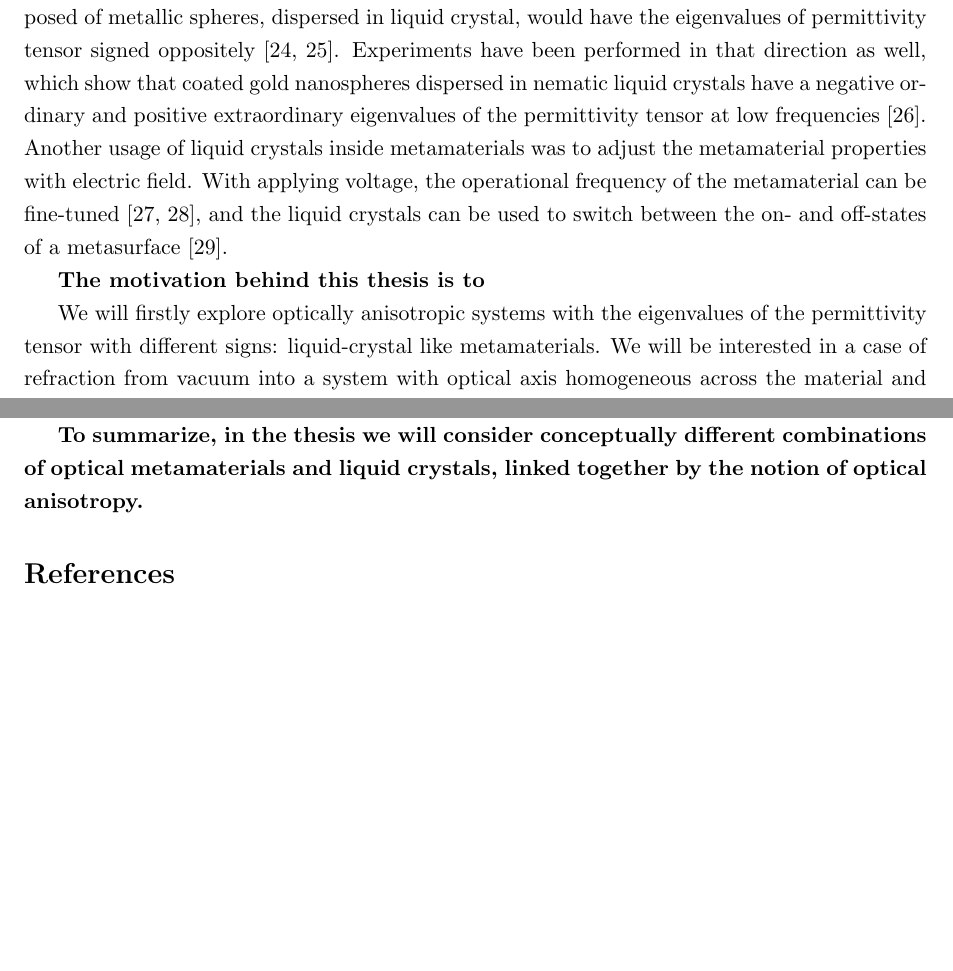
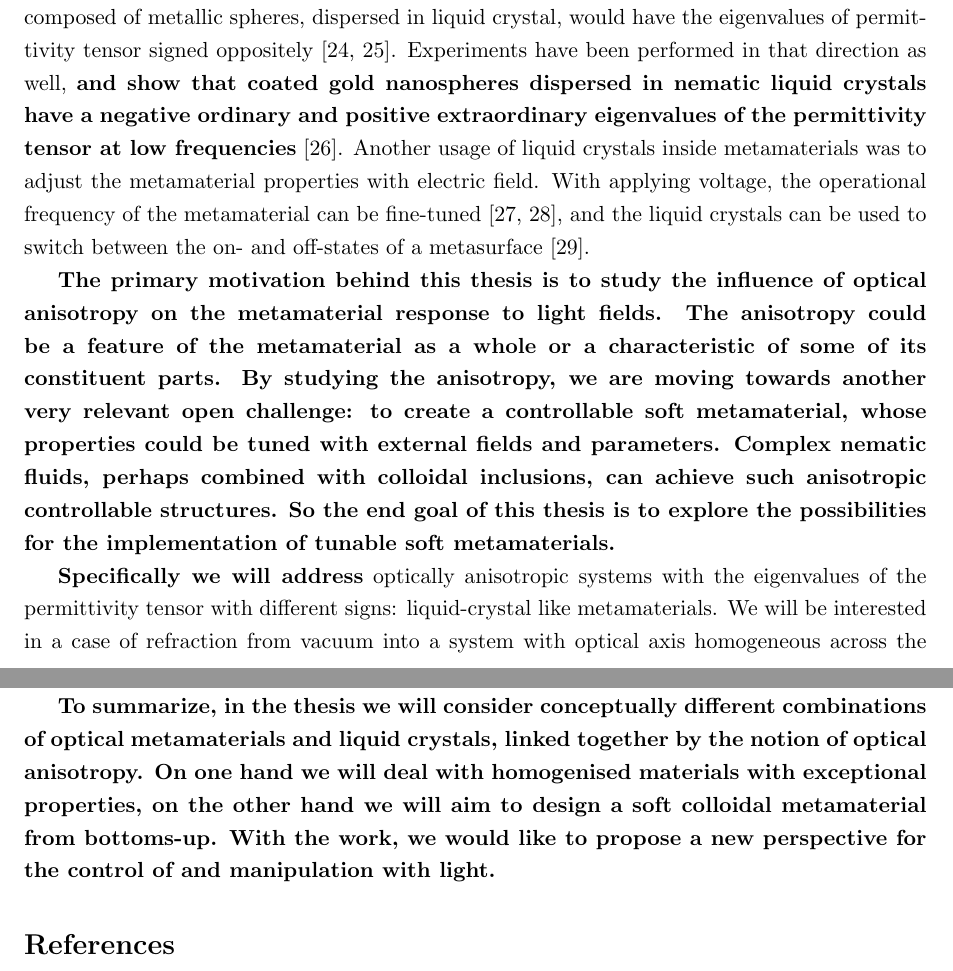
Before and after one commit to kresnica/PhD-proposal, a LaTeX document (doktorska-tema-Anja.tex): two parts of pages 2 and 4 of 6, joined at a grey line, cut so that both start at the same text, the shorter picture padded with empty space. Compiled offline with pdfLaTeX.

Commit message:
mihatovi popravki semi-finito

```diff
--- a/doktorska-tema-Anja.tex
+++ b/doktorska-tema-Anja.tex
@@ -55,69 +55,31 @@ Since liquid crystals are also relatively easily manipulated with external field
 {\bfseries Today, liquid crystals are explored in various directions, such as the controlled assembly of colloidal crystals \cite{musevic-2013-colloidal-crystal}, research of complex topological states \cite{smalyukh-2014-knots,zumer-2014-knots} and microfluidics \cite{yeomans-2013-lc-microfluidics}.
 In the broader context of photonics, diverse applications lie in the fields of sensing \cite{abbott-2013-sensing}, tunable lenses \cite{lin-2011-lensing}, tunable waveguides \cite{kitzerow-2014-fibres}, and tunable lasers \cite{humar-2016-lasing}. }
 
-% * specifically in the context of assisted assembly of colloidal crystals [3]
-%
-% * complex topological states [4,5]
-%
-% * sensing \cite{abbott-2013-sensing} /lensing  applications [6]
-%
-% * LC displays
-%
-% * photonics
-%
-% {\bfseries Today LCs are explored inv arious directions,...such as DODAJ cca 5-10 citatov
-%
-% * specifically in the context of assisted assembly of colloidal crystals [3]
-%
-% * complex topological states [4,5]
-%
-% * sensing applications [6]
-%
-% * systems out of equiriblium: quench transitions [7], backflow effects [8], nematic flow in Poiseuille geometries [9,10]
-%
-% * active nematics [14,15,16]
-%
-% Miha Cancula:
-%
-% This possibility of changing
-% their optical properties via external fields gave rise to their widespread use in digital
-% displays [30] and other active optical elements, such as tunable lenses [42], tunable
-% waveguides [48] and tunable lasers [35]. Liquid crystals flow like liquids, which
-% enables complex interactions between microfluidics and the flow of light [86].
-%
-% }
-%With the electric field, the elastic forces and the optical properties can be controlled.
-
-
-
 % LC WITH MTM
 
 The fields of liquid crystals and metamaterials are intertwined in a number of experimental and theoretical examples.
-%Liquid crystals can find many applications in the field of metamaterials.
-%As both metamaterials and liquid crystals are optically anisotropic, are intrinsically connected.
-%In addition, with liquid crystals, the optical anisotropy in metamaterials could be even more pronounced.
 It is worth mentioning negative refraction is not limited to metamaterials: liquid crystals and other birefringent materials can refract light negatively, when the incoming angle of light is almost perpendicular \cite{lavrentovich-2006-lc-neg}.
 Cholesteric liquid crystal films have been used as metasurfaces because of their capability to efficiently control the phase of the transmitted light \cite{ozaki-2016-patterned-lc}.
 Liquid crystals have been used to achieve orientational or even to an extent positional ordering of metamaterial constituent parts: numerous experiments have been performed with golden nanorods ordering because of their prolong shape in connection with the elasticity of liquid crystals \cite{lavrentovich-2008-gold-nanorods,smalyukh-2010-self-alignment,lavrentovich-2009-nanorods}.
 Numerical analysis has suggested that a material composed of metallic spheres, dispersed in liquid crystal, would have the eigenvalues of permittivity tensor signed oppositely \cite{xuan-2013-nanoparticle-lc,khoo-2014-nanoparticle-lc}.
-Experiments have been performed in that direction as well, which show that coated gold nanospheres dispersed in nematic liquid crystals have a negative ordinary and positive extraordinary eigenvalues of the permittivity tensor at low frequencies \cite{goodby-2011-lc-gold-mtm}.
-% a
-% Another challenge in the field of metamaterials is the production of bulk metamaterials.
-% In the past, the engineering of metamaterials has mostly taken the up-to-the-bottom approach, meaning that every building block has been specifically placed in its place, which is experimentally very difficult and renders many applications impractical.
-%It would be very much desired to take a bottoms-up approach of self-arranging colloidal particles as in \cite{tartan-2017-dlw}.
-%There, the colloidal particles, obtained from direct laser writing, were self-assembled in liquid crystal.
-%
-%
-% Some experiments have been performed \cite{ponsinet-2016-lc-assembly,goodby-2011-lc-gold-mtm}.
-% Metamaterial building blocks can also mimic liquid crystals in order to achieve their orientational order.
-% Many experiments have been performed with golden nanorods ordering because of their prolong shape in connection with the elasticity of liquid crystals \cite{lavrentovich-2008-gold-nanorods,smalyukh-2010-self-alignment,lavrentovich-2009-nanorods}.
-% Some experiments have been very explicit in this mimicking \cite{shadrivov}.
-%
+Experiments have been performed in that direction as well, \textbf{and show that coated gold nanospheres dispersed in nematic liquid crystals have a negative ordinary and positive extraordinary eigenvalues of the permittivity tensor at low frequencies} \cite{goodby-2011-lc-gold-mtm}.
 Another usage of liquid crystals inside metamaterials was to adjust the metamaterial properties with electric field.
 With applying voltage, the operational frequency of the metamaterial can be fine-tuned \cite{zhang-2007-lc-mtm-tuning,shalaev-2007-tunable-lc}, and the liquid crystals can be used to switch between the on- and off-states of a metasurface \cite{buchnev-2015-lc-mtm-switch}.
 
 { \bfseries
-The motivation behind this thesis is to
+%The influence of optical anisotropy of the host liquid crystal medium on metamaterial response is still an open question.
+%Likewise, colloidal assembly because of liquid crystal material anisotropy
+%Some of the open questions are influence of optical anisotropy on the metamaterial response and bottoms-up fabrications of metamaterials.
+%Even if some of the work has been already done, there is still many missing links between optical metamaterials and liquid crystals.
+The primary motivation behind this thesis is to study the influence of optical anisotropy on the metamaterial response to light fields.
+The anisotropy could be a feature of the metamaterial as a whole or a characteristic of some of its constituent parts.
+By studying the anisotropy, we are moving towards another very relevant open challenge: to create a controllable soft metamaterial, whose properties could be tuned with external fields and parameters.
+%Along the way we would like to propose a soft metamaterial, which would combine the best of the worlds of metamaterials and liquid crystals: acquire the possibility of controlling and the tunability of liquid crystals, and the optical control which can be achieved with metamaterials.
+Complex nematic fluids, perhaps combined with colloidal inclusions, can achieve such anisotropic controllable structures.
+So the end goal of this thesis is to explore the possibilities for the implementation of tunable soft metamaterials.
+%Also, structures with such inclusions can be self-assembled, which would greatly alleviate the complexity of metamaterial fabrications.
+%This thesis will try to give a response to these open and active topics of investigation.
+%This is the starting point of this thesis.
 
 % mnajka 1 odstavek problem identification..kaj so odprta vprasanja.
 %
@@ -130,12 +92,12 @@ The motivation behind this thesis is to
 % Potem za tem odstavkom pa zacnes s stavkom.
 
 %The goal of this  thesis is to explore the ... Specifically we wil address ...
-}
+
 
 
 % REFRACTION INTO HYPERBOLIC METAMATERIALS
 
-We will firstly explore optically anisotropic systems with the eigenvalues of the permittivity tensor with different signs: liquid-crystal like metamaterials.
+Specifically we will address} optically anisotropic systems with the eigenvalues of the permittivity tensor with different signs: liquid-crystal like metamaterials.
 We will be interested in a case of refraction from vacuum into a system with optical axis homogeneous across the material and tilted with respect to the metamaterial boundary.
 As an upgrade of these systems, examples with periodic modulation of the director profile will be examined.
 As a comparison with the already existing cholesteric positive-refractive-index systems, where the optical axis is twisting in the plane parallel to the material boundary, we will explore cholesteric hyperbolic metamaterial systems with some of the permittivity eigenvalues negative.
@@ -193,6 +155,9 @@ This will be done with free energy minimisation algorithms, namely the relaxatio
 The code takes into account different time scales of the light propagation ($\approx \mathrm{ps}$) and relaxation ($\approx \mathrm{ms}$).
 
 { \bfseries To summarize, in the thesis we will consider conceptually different combinations of optical metamaterials and liquid crystals, linked together by the notion of optical anisotropy.
+On one hand we will deal with homogenised materials with exceptional properties, on the other hand we will aim to design a soft colloidal metamaterial from bottoms-up.
+%Optical anisotropy can arise from the design of metamaterials themselves, or by introduction of liquid crystal into the metamaterial.
+With the work, we would like to propose a new perspective for the control of and manipulation with light.
 }
 
 
```
Also changed, not shown: doktorska-tema-Anja.pdf, 1 other file.
